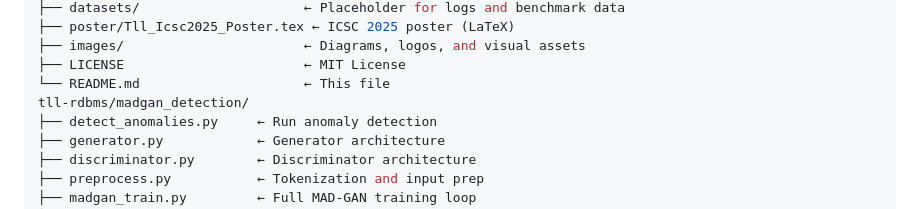
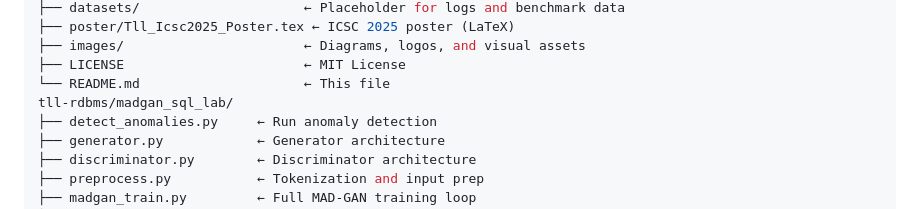
Before and after one commit to a09726537/tll-rdbms, a Markdown page: README.md, the part around the change. GitHub-like rendering.

```diff
--- a/README.md
+++ b/README.md
@@ -62,7 +62,7 @@ tll-rdbms/
 ├── images/                       ← Diagrams, logos, and visual assets
 ├── LICENSE                       ← MIT License
 └── README.md                     ← This file
-tll-rdbms/madgan_detection/
+tll-rdbms/madgan_sql_lab/
 ├── detect_anomalies.py     ← Run anomaly detection
 ├── generator.py            ← Generator architecture
 ├── discriminator.py        ← Discriminator architecture
```
